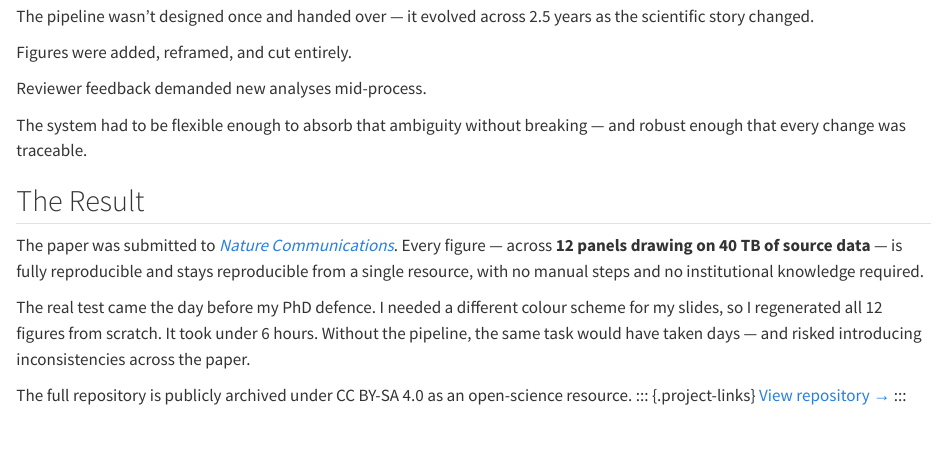
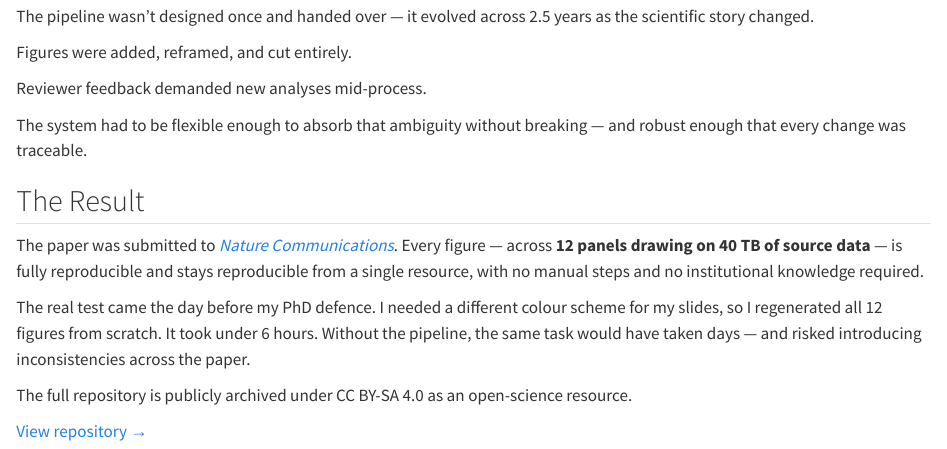
Before and after one commit to Suyash-Naik/suyashnaik.github.io, a Quarto document (projects/efficiency-pipeline.qmd): the page in a window 1100 px wide, from 1080 px down. Rendered offline with R 4.5, knitr and Pandoc in place of Quarto, with nearby package versions.

```diff
--- a/projects/efficiency-pipeline.qmd
+++ b/projects/efficiency-pipeline.qmd
@@ -3,7 +3,7 @@
 description: "How I built an end-to-end analysis pipeline that condensed 40 TB of PhD data into 12 fully reproducible figures. The real stress-test: the day before my defence, I wanted a new colour scheme for my slides — so I regenerated every figure in the paper in a single afternoon. The system held."
 date: 2026-06-30
 categories: [Data Engineering, Project Management, Open Science, Data Visualisation]
-image: art/assets/img/pipeline-preview.png
+image: /art/assets/img/pipeline-preview.png
 ---
 
 ## The Challenge
```
Also changed, not shown: projects/efficiency-pipeline.qmd (1 more changed lines).
